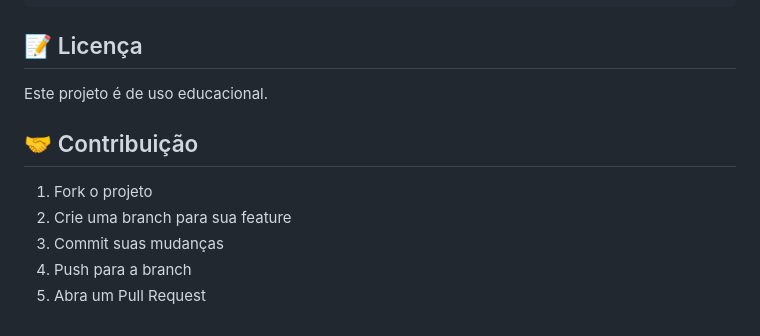
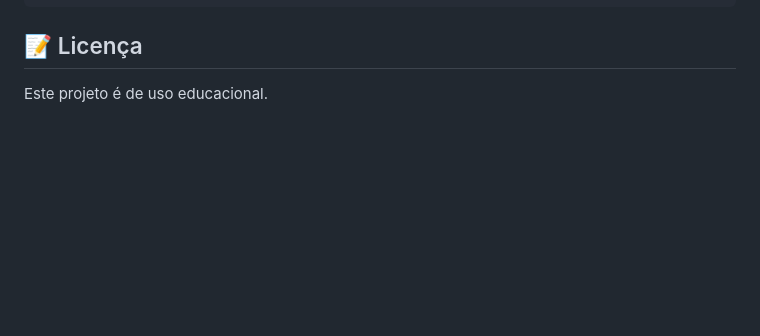
Before and after one commit to Pmiguelbm/Docker-Arquivos, a Markdown page: README.md, the part around the change. Rendered like a GitHub page; blank space fills up the shorter version.

```diff
--- a/README.md
+++ b/README.md
@@ -160,11 +160,3 @@ python manage.py runserver
 ## 📝 Licença
 
 Este projeto é de uso educacional.
-
-## 🤝 Contribuição
-
-1. Fork o projeto
-2. Crie uma branch para sua feature
-3. Commit suas mudanças
-4. Push para a branch
-5. Abra um Pull Request
```
